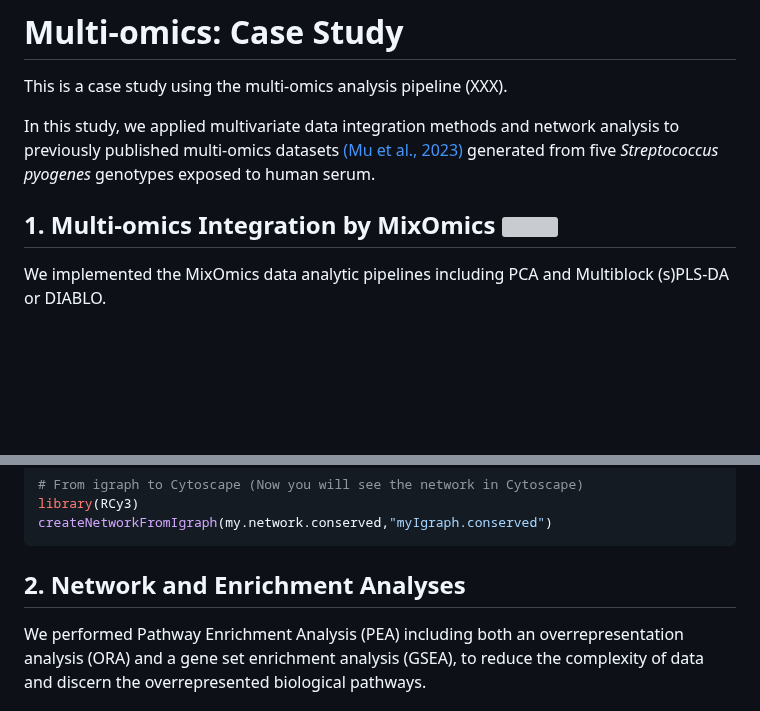
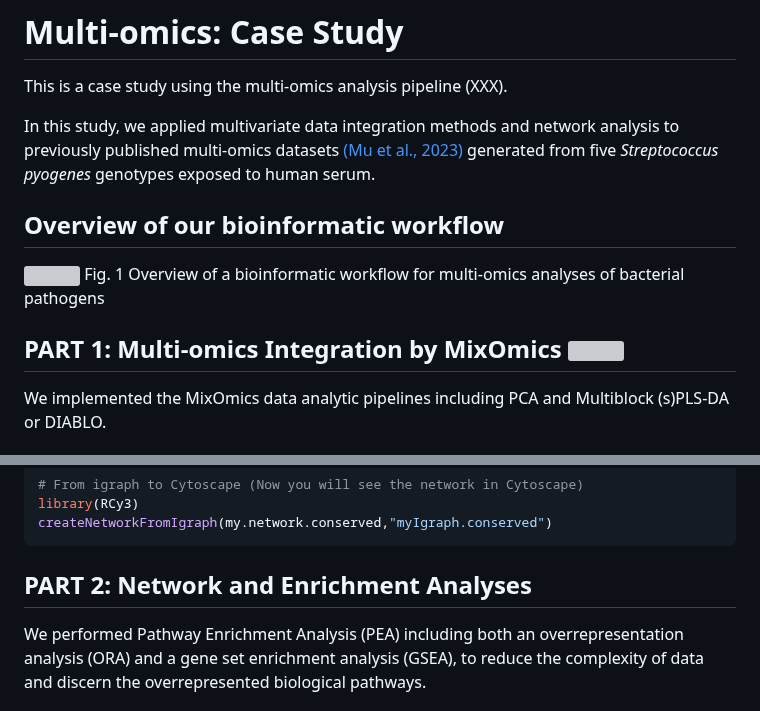
Before and after one commit to warasinee/Multiomics_Case_Study, a Markdown page: README.md, 2 parts joined by grey strips. Rendered like a GitHub page; blank space fills up the shorter version; grey boxes are pictures that could not be loaded.

````diff
--- a/README.md
+++ b/README.md
@@ -4,7 +4,12 @@ This is a case study using the multi-omics analysis pipeline (XXX).
 
 In this study, we applied multivariate data integration methods and network analysis to previously published multi-omics datasets [(Mu et al., 2023)](https://www.nature.com/articles/s41467-023-37200-w) generated from five *Streptococcus pyogenes* genotypes exposed to human serum.
 
-## 1. Multi-omics Integration by MixOmics  <img src="https://github.com/warasinee/Multiomics_Analyses_2024/blob/main/Image/MixOmics_Logo.png" width=5% height=5%>
+
+## Overview of our bioinformatic workflow
+![](https://github.com/warasinee/Multiomics_Case_Study/blob/main/Image/Fig1_workflow.png)
+Fig. 1 Overview of a bioinformatic workflow for multi-omics analyses of bacterial pathogens
+
+## PART 1: Multi-omics Integration by MixOmics  <img src="https://github.com/warasinee/Multiomics_Analyses_2024/blob/main/Image/MixOmics_Logo.png" width=5% height=5%>
 
 We implemented the MixOmics data analytic pipelines including PCA and Multiblock (s)PLS-DA or DIABLO.
 
@@ -156,7 +161,7 @@ library(RCy3)
 createNetworkFromIgraph(my.network.conserved,"myIgraph.conserved")
 ```
 
-## 2. Network and Enrichment Analyses
+## PART 2: Network and Enrichment Analyses
 We performed Pathway Enrichment Analysis (PEA) including both an overrepresentation analysis (ORA) and a gene set enrichment analysis (GSEA), to reduce the complexity of data and discern the overrepresented biological pathways.
 ### **[2.1. ORA/GESA](https://github.com/warasinee/Multiomics_Case_Study/blob/main/R_script/4_ORA_GSEA_Strep_220425.md)**
 **Key steps:**
````
